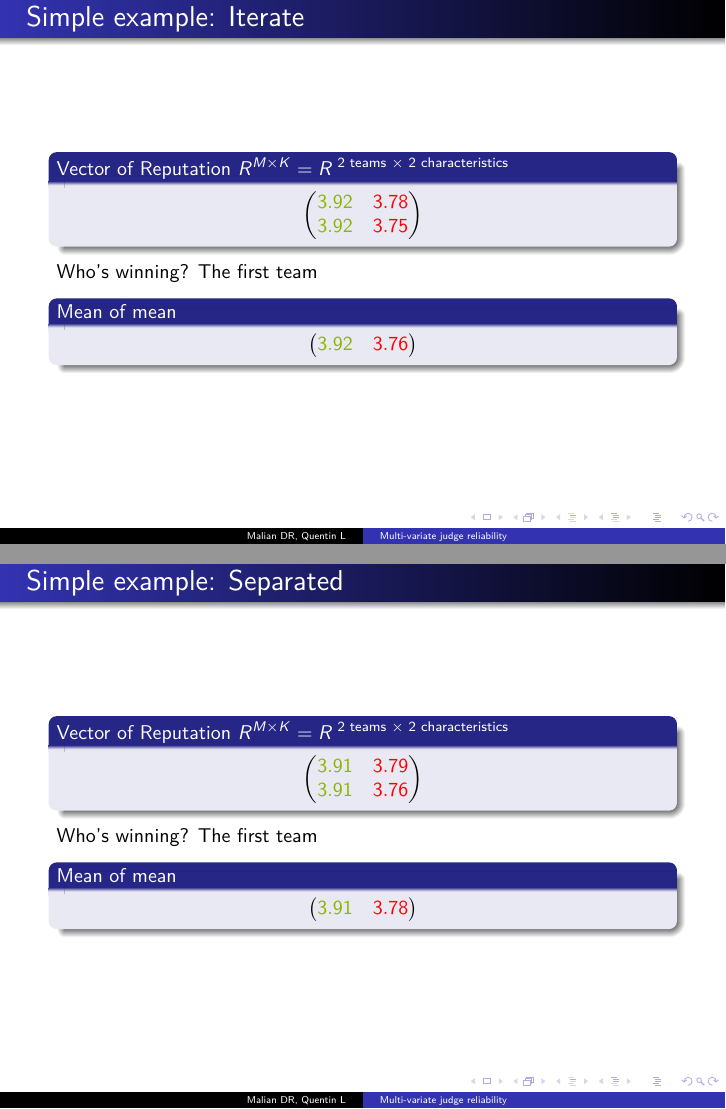
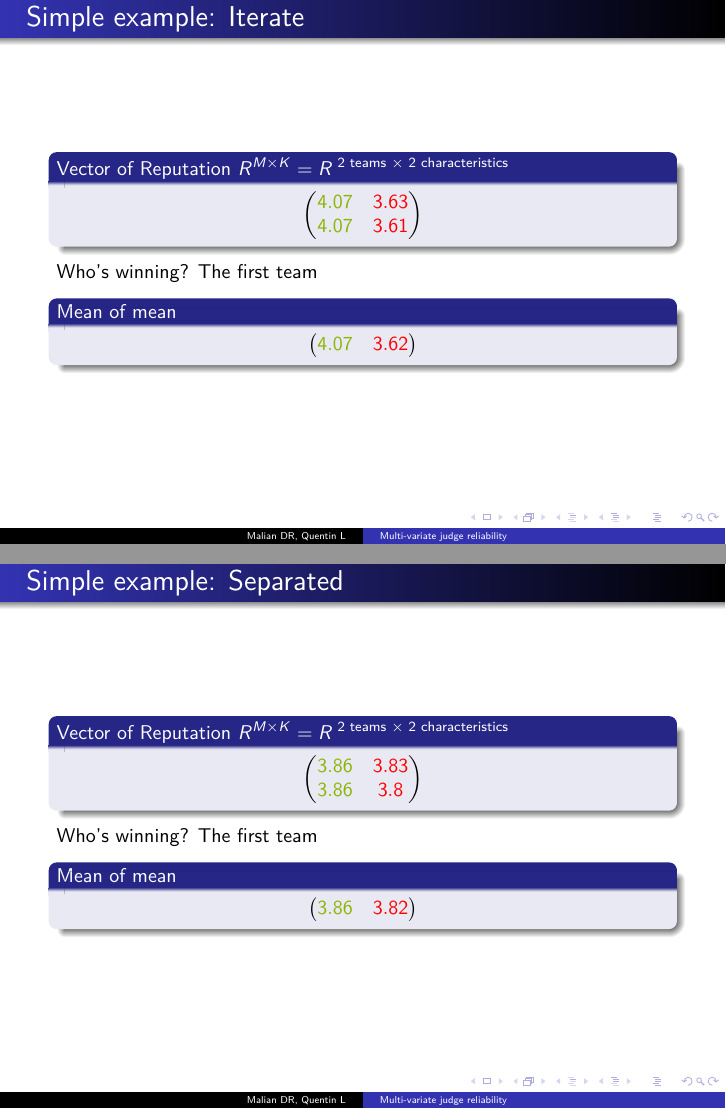
Before and after one commit to Spotchi/ReputationSysEPL, LaTeX slides (slides/slides.tex, which reads slides/malian.tex): pages 9 and 10 of 11, joined at a grey line. Compiled offline with pdfLaTeX.

Commit message:
Transparents

```diff
--- a/slides/malian.tex
+++ b/slides/malian.tex
@@ -90,8 +90,8 @@ $
   \begin{center}
 $
     \begin{pmatrix}
-    \textcolor{applegreen}{3.92} & \textcolor{red}{3.78} \\
-    \textcolor{applegreen}{3.92} & \textcolor{red}{3.75}
+    \textcolor{applegreen}{4.07} & \textcolor{red}{3.63} \\
+    \textcolor{applegreen}{4.07} & \textcolor{red}{3.61}
     \end{pmatrix}
 $
   \end{center}
@@ -103,7 +103,7 @@ $
   \begin{center}
 $
     \begin{pmatrix}
-    \textcolor{applegreen}{3.92} & \textcolor{red}{3.76}
+    \textcolor{applegreen}{4.07} & \textcolor{red}{3.62}
     \end{pmatrix}
 $
   \end{center}
@@ -118,8 +118,8 @@ $
   \begin{center}
 $
     \begin{pmatrix}
-    \textcolor{applegreen}{3.91} & \textcolor{red}{3.79} \\
-    \textcolor{applegreen}{3.91} & \textcolor{red}{3.76}
+    \textcolor{applegreen}{3.86} & \textcolor{red}{3.83} \\
+    \textcolor{applegreen}{3.86} & \textcolor{red}{3.8}
     \end{pmatrix}
 $
   \end{center}
@@ -131,7 +131,7 @@ $
   \begin{center}
 $
     \begin{pmatrix}
-    \textcolor{applegreen}{3.91} & \textcolor{red}{3.78}
+    \textcolor{applegreen}{3.86} & \textcolor{red}{3.82}
     \end{pmatrix}
 $
   \end{center}
```
Also changed, not shown: slides/malian.tex (3 more changed lines).
